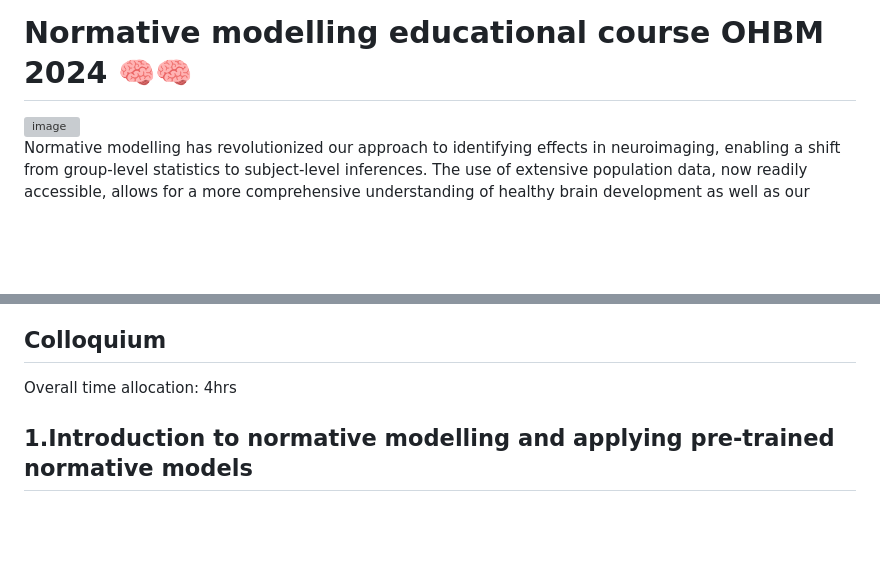
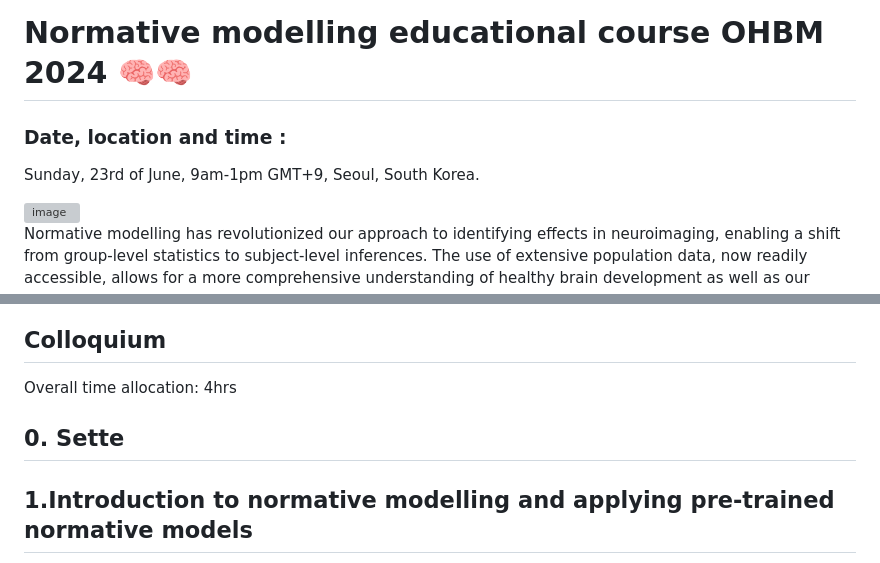
Before and after one commit to predictive-clinical-neuroscience/NM_educational_OHBM24, a Markdown page: README.md, 2 parts joined by grey strips. Rendered like a GitHub page; blank space fills up the shorter version; grey boxes are pictures that could not be loaded.

Commit message:
Update date and time

```diff
--- a/README.md
+++ b/README.md
@@ -1,4 +1,8 @@
 # Normative modelling educational course OHBM 2024 🧠🧠
+
+### Date, location and time :
+
+Sunday, 23rd of June, 9am-1pm GMT+9, Seoul, South Korea.
 
 <img width="501" alt="image" src="https://github.com/predictive-clinical-neuroscience/NM_educational_OHBM24/assets/23728822/c3e8a638-ae40-4f66-a8ec-a818c6660706">
 
@@ -23,6 +27,8 @@ The overall objective is to provide participants with hands-on experience and to
 ## Colloquium
 
 Overall time allocation: 4hrs
+
+## 0. Sette
 
 ## 1.Introduction to normative modelling and applying pre-trained normative models
 <a target="_blank" href="https://colab.research.google.com/github/predictive-clinical-neuroscience/NM_educational_OHBM24/blob/main/slot1_Fraza/1_fit_normative_models.ipynb">
```
